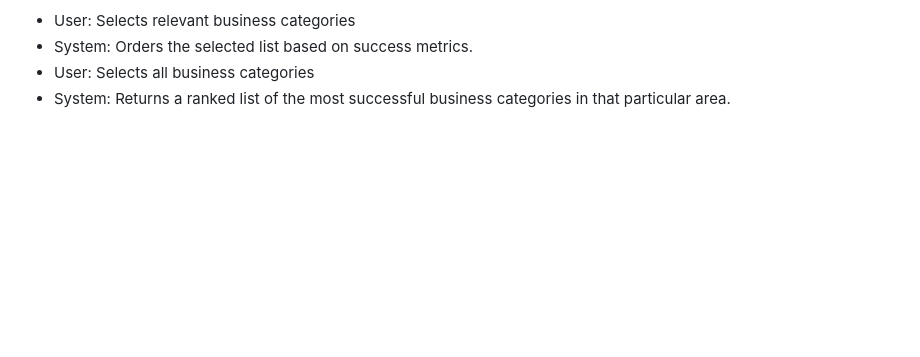
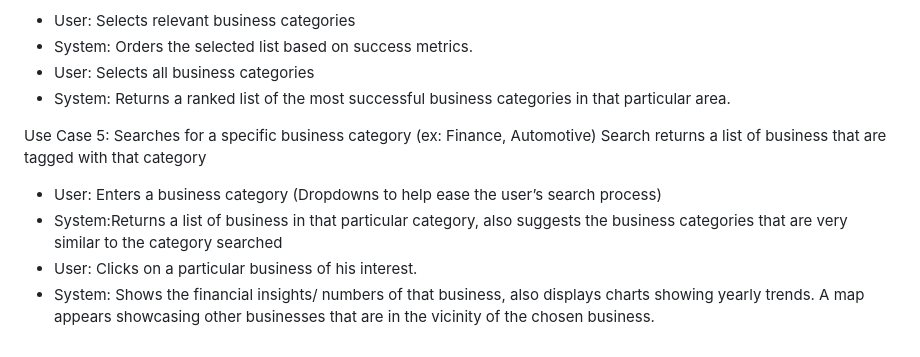
Before and after one commit to sun770311/bizsurvival515, a Markdown page: docs/users.md, the part around the change. Drawn GitHub-style; blank space fills up the shorter version.

Commit message:
Added use case 5

```diff
--- a/docs/users.md
+++ b/docs/users.md
@@ -59,3 +59,11 @@ Use Case 4: User selects the type of business that are currently looking to rent
 - System: Orders the selected list based on success metrics.
 - User: Selects all business categories
 - System: Returns a ranked list of the most successful business categories in that particular area.
+
+
+Use Case 5: Searches for a specific business category (ex: Finance, Automotive)
+Search returns a list of business that are tagged with that category
+- User: Enters a business category (Dropdowns to help ease the user’s search process)
+- System:Returns a list of business in that particular category, also suggests the business categories that are very similar to the category searched
+- User: Clicks on a particular business of his interest.
+- System: Shows the financial insights/ numbers of that business, also displays charts showing yearly trends. A map appears showcasing other businesses that are in the vicinity of the chosen business.
```
